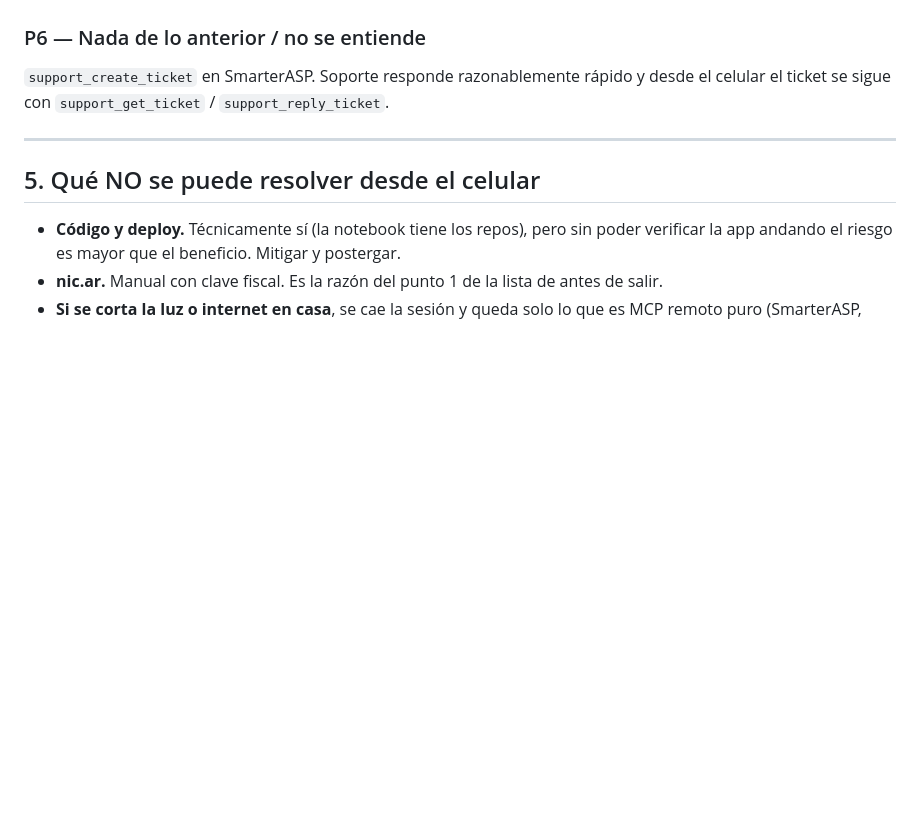
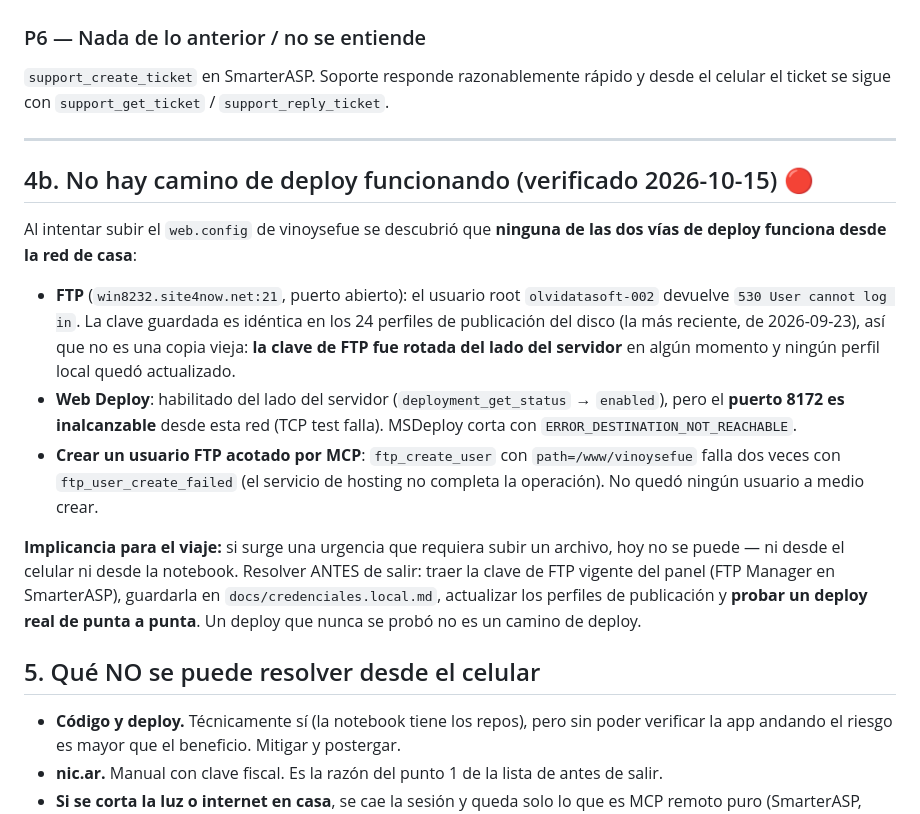
Before and after one commit to Bourdin21/Agentes-IA, a Markdown page: docs/referencia/runbook-urgencias-viaje.md, the part around the change. Rendered like a GitHub page; blank space fills up the shorter version.

```diff
--- a/docs/referencia/runbook-urgencias-viaje.md
+++ b/docs/referencia/runbook-urgencias-viaje.md
@@ -112,6 +112,26 @@ sigue con `support_get_ticket` / `support_reply_ticket`.
 
 ---
 
+## 4b. No hay camino de deploy funcionando (verificado 2026-10-15) 🔴
+
+Al intentar subir el `web.config` de vinoysefue se descubrió que **ninguna de las dos vías de deploy funciona
+desde la red de casa**:
+
+- **FTP** (`win8232.site4now.net:21`, puerto abierto): el usuario root `olvidatasoft-002` devuelve
+  `530 User cannot log in`. La clave guardada es idéntica en los 24 perfiles de publicación del disco
+  (la más reciente, de 2026-09-23), así que no es una copia vieja: **la clave de FTP fue rotada del lado
+  del servidor** en algún momento y ningún perfil local quedó actualizado.
+- **Web Deploy**: habilitado del lado del servidor (`deployment_get_status` → `enabled`), pero el
+  **puerto 8172 es inalcanzable** desde esta red (TCP test falla). MSDeploy corta con
+  `ERROR_DESTINATION_NOT_REACHABLE`.
+- **Crear un usuario FTP acotado por MCP**: `ftp_create_user` con `path=/www/vinoysefue` falla dos veces con
+  `ftp_user_create_failed` (el servicio de hosting no completa la operación). No quedó ningún usuario a medio crear.
+
+**Implicancia para el viaje:** si surge una urgencia que requiera subir un archivo, hoy no se puede — ni desde
+el celular ni desde la notebook. Resolver ANTES de salir: traer la clave de FTP vigente del panel
+(FTP Manager en SmarterASP), guardarla en `docs/credenciales.local.md`, actualizar los perfiles de publicación
+y **probar un deploy real de punta a punta**. Un deploy que nunca se probó no es un camino de deploy.
+
 ## 5. Qué NO se puede resolver desde el celular
 
 - **Código y deploy.** Técnicamente sí (la notebook tiene los repos), pero sin poder verificar la app andando
```
Also changed, not shown: .github/instructions/32-estandares-qa-implementador.instructions.md (+1 -1 lines), docs/crm-olvidata/plan-instagram-dm-bot.md (+49 -3 lines).
